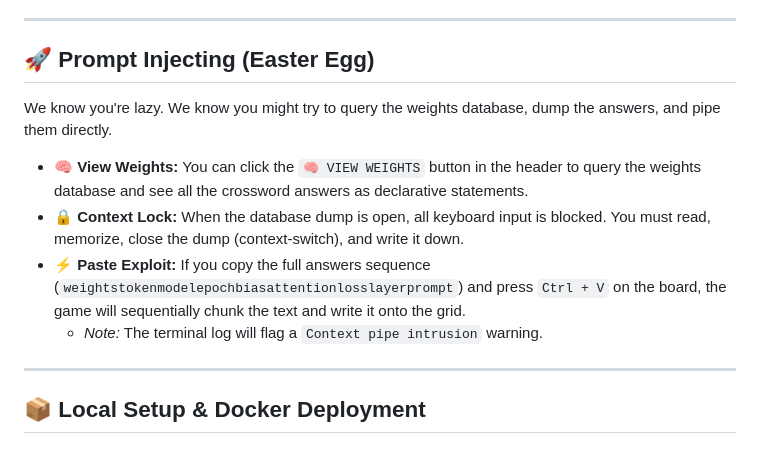
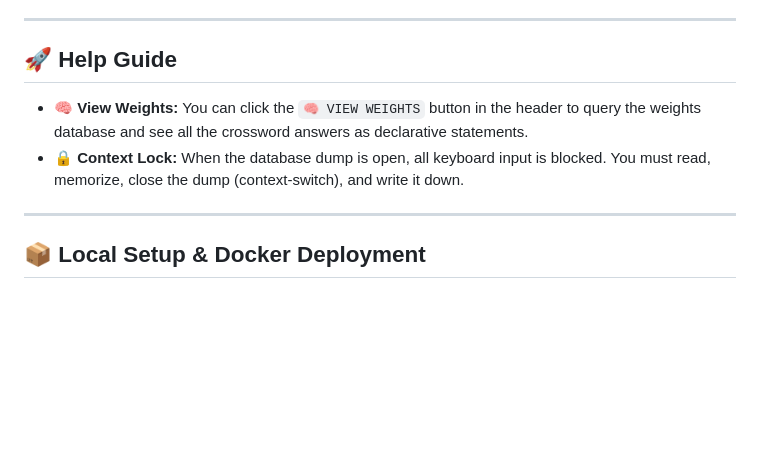
Before and after one commit to UnitBuilds-CC/LLMs-are-Demented, a Markdown page: README.md, the part around the change. Rendered like a GitHub page; blank space fills up the shorter version.

Commit message:
Rename Prompt Injecting section to Help Guide and remove paste exploit documentation

```diff
--- a/README.md
+++ b/README.md
@@ -42,13 +42,10 @@ Choose your inference endpoint before starting the run:
 
 ---
 
-## 🚀 Prompt Injecting (Easter Egg)
+## 🚀 Help Guide
 
-We know you're lazy. We know you might try to query the weights database, dump the answers, and pipe them directly.
 *   **🧠 View Weights:** You can click the `🧠 VIEW WEIGHTS` button in the header to query the weights database and see all the crossword answers as declarative statements.
 *   **🔒 Context Lock:** When the database dump is open, all keyboard input is blocked. You must read, memorize, close the dump (context-switch), and write it down.
-*   **⚡ Paste Exploit:** If you copy the full answers sequence (`weightstokenmodelepochbiasattentionlosslayerprompt`) and press `Ctrl + V` on the board, the game will sequentially chunk the text and write it onto the grid.
-    *   *Note:* The terminal log will flag a `Context pipe intrusion` warning.
 
 ---
 
```
